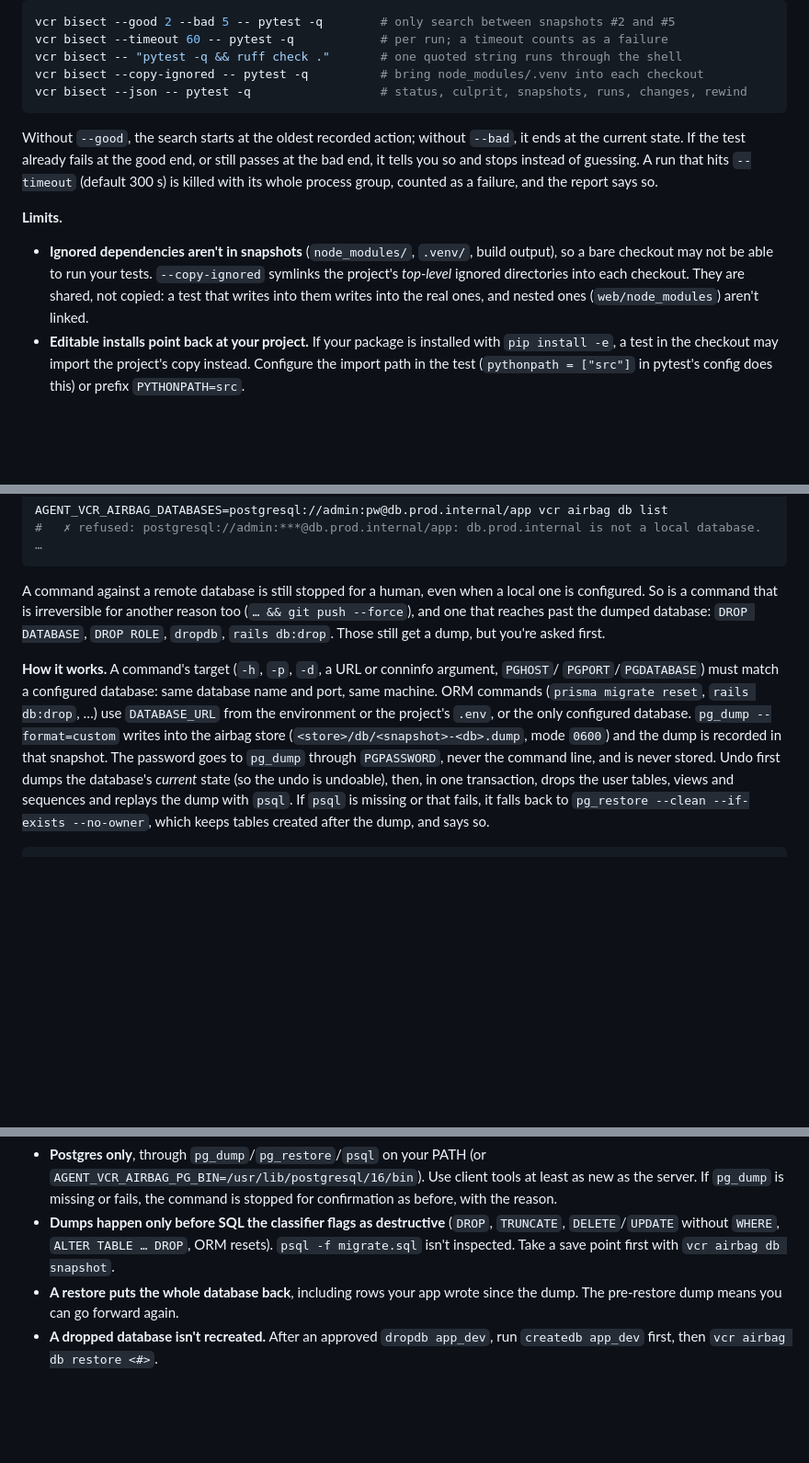
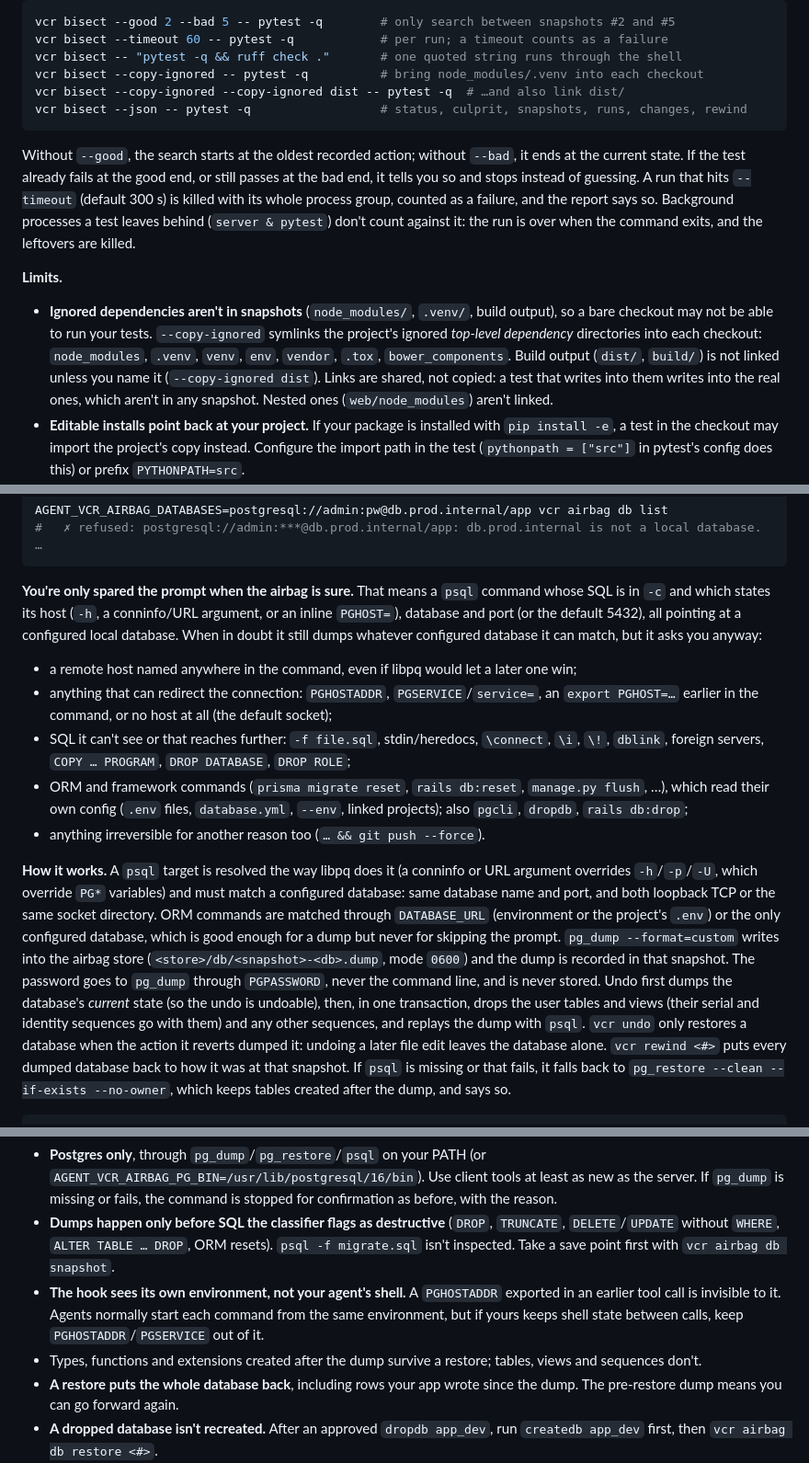
Before and after one commit to ixchio/agent-vcr, a Markdown page: docs/airbag.md, 3 parts joined by grey strips. Shown at 92% size. Rendered like a GitHub page; blank space fills up the shorter version.

Commit message:
docs: when the airbag still asks about a local database; --copy-ignored allow-list

````diff
--- a/docs/airbag.md
+++ b/docs/airbag.md
@@ -300,20 +300,26 @@ vcr bisect --good 2 --bad 5 -- pytest -q        # only search between snapshots
 vcr bisect --timeout 60 -- pytest -q            # per run; a timeout counts as a failure
 vcr bisect -- "pytest -q && ruff check ."       # one quoted string runs through the shell
 vcr bisect --copy-ignored -- pytest -q          # bring node_modules/.venv into each checkout
+vcr bisect --copy-ignored --copy-ignored dist -- pytest -q  # …and also link dist/
 vcr bisect --json -- pytest -q                  # status, culprit, snapshots, runs, changes, rewind
 ```
 
 Without `--good`, the search starts at the oldest recorded action; without `--bad`, it ends at
 the current state. If the test already fails at the good end, or still passes at the bad end,
 it tells you so and stops instead of guessing. A run that hits `--timeout` (default 300 s) is
-killed with its whole process group, counted as a failure, and the report says so.
+killed with its whole process group, counted as a failure, and the report says so. Background
+processes a test leaves behind (`server & pytest`) don't count against it: the run is over when
+the command exits, and the leftovers are killed.
 
 **Limits.**
 
 - **Ignored dependencies aren't in snapshots** (`node_modules/`, `.venv/`, build output), so a
   bare checkout may not be able to run your tests. `--copy-ignored` symlinks the project's
-  *top-level* ignored directories into each checkout. They are shared, not copied: a test that
-  writes into them writes into the real ones, and nested ones (`web/node_modules`) aren't linked.
+  ignored *top-level dependency* directories into each checkout: `node_modules`, `.venv`,
+  `venv`, `env`, `vendor`, `.tox`, `bower_components`. Build output (`dist/`, `build/`) is not
+  linked unless you name it (`--copy-ignored dist`). Links are shared, not copied: a test that
+  writes into them writes into the real ones, which aren't in any snapshot. Nested ones
+  (`web/node_modules`) aren't linked.
 - **Editable installs point back at your project.** If your package is installed with
   `pip install -e`, a test in the checkout may import the project's copy instead. Configure the
   import path in the test (`pythonpath = ["src"]` in pytest's config does this) or prefix
@@ -375,20 +381,34 @@ AGENT_VCR_AIRBAG_DATABASES=postgresql://admin:pw@db.prod.internal/app vcr airbag
 #   ✗ refused: postgresql://admin:***@db.prod.internal/app: db.prod.internal is not a local database. …
 ```
 
-A command against a remote database is still stopped for a human, even when a local one is
-configured. So is a command that is irreversible for another reason too
-(`… && git push --force`), and one that reaches past the dumped database: `DROP DATABASE`,
-`DROP ROLE`, `dropdb`, `rails db:drop`. Those still get a dump, but you're asked first.
+**You're only spared the prompt when the airbag is sure.** That means a `psql` command whose SQL
+is in `-c` and which states its host (`-h`, a conninfo/URL argument, or an inline `PGHOST=`),
+database and port (or the default 5432), all pointing at a configured local database. When in
+doubt it still dumps whatever configured database it can match, but it asks you anyway:
 
-**How it works.** A command's target (`-h`, `-p`, `-d`, a URL or conninfo argument, `PGHOST`/
-`PGPORT`/`PGDATABASE`) must match a configured database: same database name and port, same
-machine. ORM commands (`prisma migrate reset`, `rails db:drop`, …) use `DATABASE_URL` from the
-environment or the project's `.env`, or the only configured database. `pg_dump --format=custom`
-writes into the airbag store (`<store>/db/<snapshot>-<db>.dump`, mode `0600`) and the dump is
+- a remote host named anywhere in the command, even if libpq would let a later one win;
+- anything that can redirect the connection: `PGHOSTADDR`, `PGSERVICE`/`service=`, an
+  `export PGHOST=…` earlier in the command, or no host at all (the default socket);
+- SQL it can't see or that reaches further: `-f file.sql`, stdin/heredocs, `\connect`, `\i`,
+  `\!`, `dblink`, foreign servers, `COPY … PROGRAM`, `DROP DATABASE`, `DROP ROLE`;
+- ORM and framework commands (`prisma migrate reset`, `rails db:reset`,
+  `manage.py flush`, …), which read their own config (`.env` files, `database.yml`, `--env`,
+  linked projects); also `pgcli`, `dropdb`, `rails db:drop`;
+- anything irreversible for another reason too (`… && git push --force`).
+
+**How it works.** A `psql` target is resolved the way libpq does it (a conninfo or URL argument
+overrides `-h`/`-p`/`-U`, which override `PG*` variables) and must match a configured database:
+same database name and port, and both loopback TCP or the same socket directory. ORM commands
+are matched through `DATABASE_URL` (environment or the project's `.env`) or the only configured
+database, which is good enough for a dump but never for skipping the prompt.
+`pg_dump --format=custom` writes into the airbag store (`<store>/db/<snapshot>-<db>.dump`, mode `0600`) and the dump is
 recorded in that snapshot. The password goes to `pg_dump` through `PGPASSWORD`, never the
 command line, and is never stored. Undo first dumps the database's *current* state (so the undo
-is undoable), then, in one transaction, drops the user tables, views and sequences and replays
-the dump with `psql`. If `psql` is missing or that fails, it falls back to
+is undoable), then, in one transaction, drops the user tables and views (their serial and
+identity sequences go with them) and any other sequences, and replays the dump with `psql`.
+`vcr undo` only restores a database when the action it reverts dumped it: undoing a later file
+edit leaves the database alone. `vcr rewind <#>` puts every dumped database back to how it was
+at that snapshot. If `psql` is missing or that fails, it falls back to
 `pg_restore --clean --if-exists --no-owner`, which keeps tables created after the dump, and says
 so.
 
@@ -409,6 +429,11 @@ vcr airbag gc --keep-days 7   # also deletes the dumps of deleted snapshots
 - **Dumps happen only before SQL the classifier flags as destructive** (`DROP`, `TRUNCATE`,
   `DELETE`/`UPDATE` without `WHERE`, `ALTER TABLE … DROP`, ORM resets). `psql -f migrate.sql`
   isn't inspected. Take a save point first with `vcr airbag db snapshot`.
+- **The hook sees its own environment, not your agent's shell.** A `PGHOSTADDR` exported in an
+  earlier tool call is invisible to it. Agents normally start each command from the same
+  environment, but if yours keeps shell state between calls, keep `PGHOSTADDR`/`PGSERVICE` out of it.
+- Types, functions and extensions created after the dump survive a restore; tables, views and
+  sequences don't.
 - **A restore puts the whole database back**, including rows your app wrote since the dump. The
   pre-restore dump means you can go forward again.
 - **A dropped database isn't recreated.** After an approved `dropdb app_dev`, run
````
Also changed, not shown: other parts of docs/airbag.md (+1 -1 lines).
